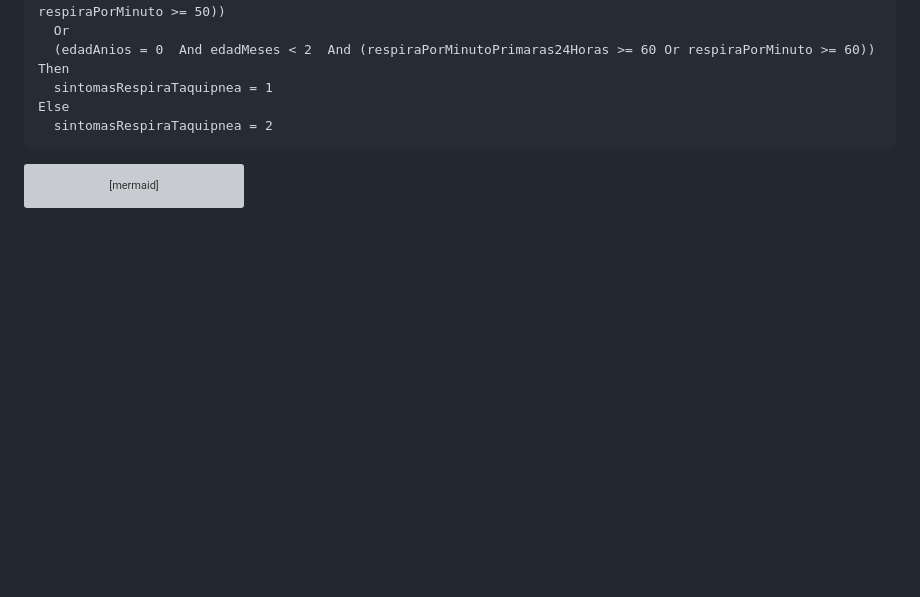
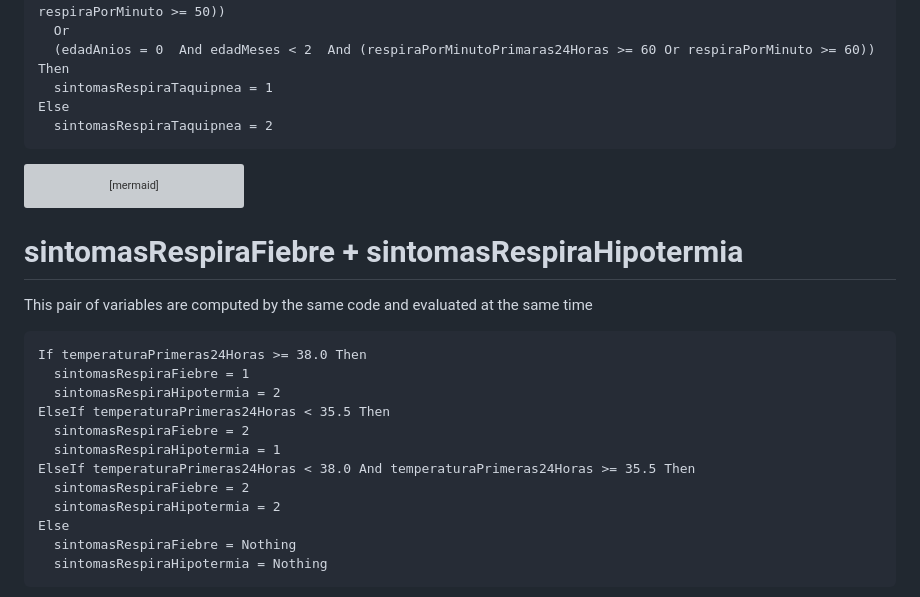
Before and after one commit to ces-peie/vico-analysis, a Markdown page: docs/variables/elegibleRespira.md, the part around the change printed below. Drawn GitHub-style; blank space fills up the shorter version; grey boxes are pictures that could not be loaded.

Commit message:
Add sintomasRespiraFiebre + sintomasRespiraHipotermia

````diff
--- a/docs/variables/elegibleRespira.md
+++ b/docs/variables/elegibleRespira.md
@@ -131,3 +131,25 @@ flowchart
   sintomasRespiraTaquipnea --> respiraPorMinutoPrimaras24Horas
   sintomasRespiraTaquipnea --> respiraPorMinuto
 ```
+
+
+
+# sintomasRespiraFiebre + sintomasRespiraHipotermia
+
+This pair of variables are computed by the same code and evaluated at the same time
+
+```vb
+If temperaturaPrimeras24Horas >= 38.0 Then
+  sintomasRespiraFiebre = 1
+  sintomasRespiraHipotermia = 2
+ElseIf temperaturaPrimeras24Horas < 35.5 Then
+  sintomasRespiraFiebre = 2
+  sintomasRespiraHipotermia = 1
+ElseIf temperaturaPrimeras24Horas < 38.0 And temperaturaPrimeras24Horas >= 35.5 Then
+  sintomasRespiraFiebre = 2
+  sintomasRespiraHipotermia = 2
+Else
+  sintomasRespiraFiebre = Nothing
+  sintomasRespiraHipotermia = Nothing
+```
+
````
Also changed, not shown: other parts of docs/variables/elegibleRespira.md (+5 -0 lines).
